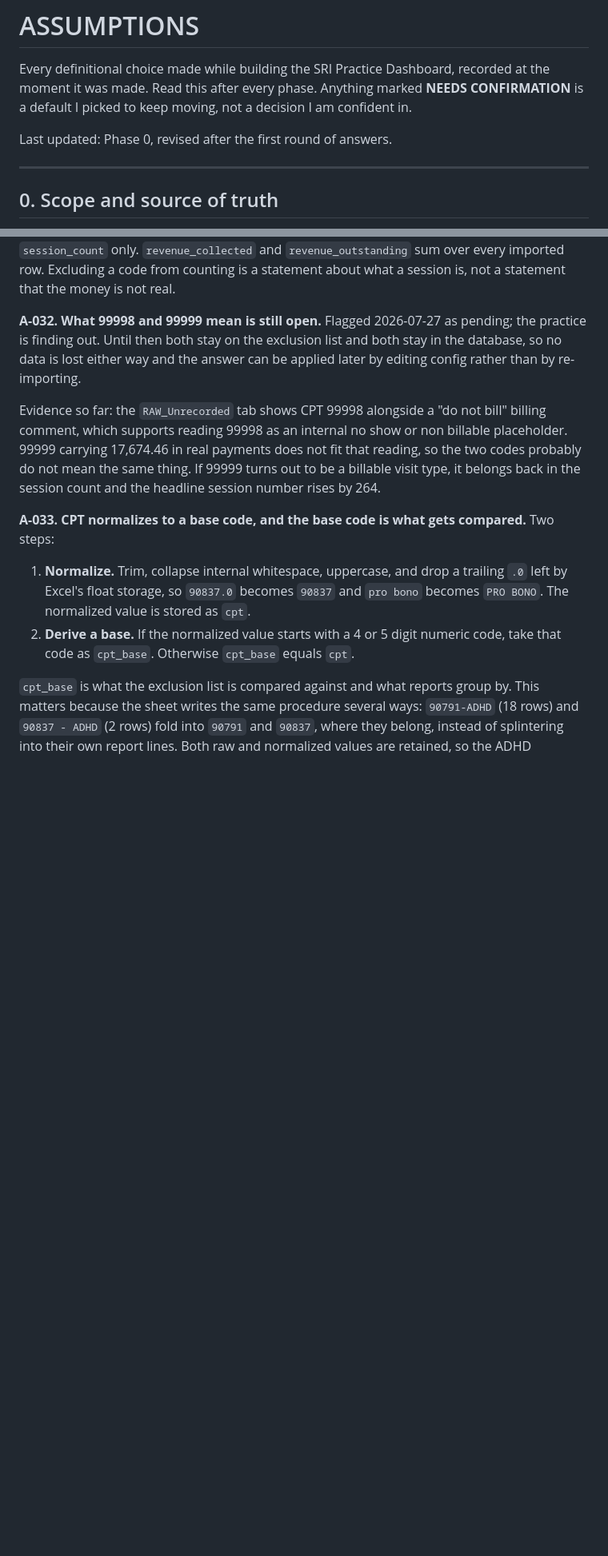
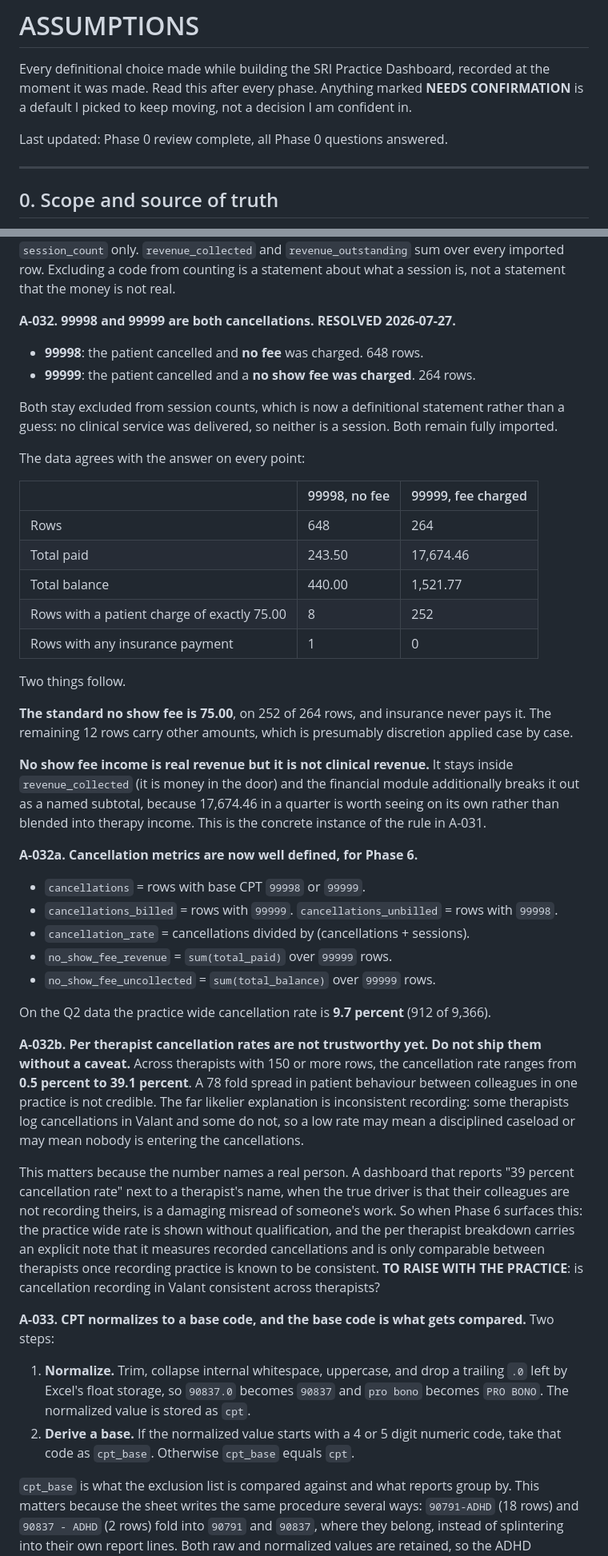
Before and after one commit to newmandaphna/SRIMacroreports, a Markdown page: ASSUMPTIONS.md, 2 parts joined by grey strips. Shown at 80% size. GitHub-like rendering; blank space fills up the shorter version.

```diff
--- a/ASSUMPTIONS.md
+++ b/ASSUMPTIONS.md
@@ -4,7 +4,7 @@ Every definitional choice made while building the SRI Practice Dashboard, record
 moment it was made. Read this after every phase. Anything marked **NEEDS CONFIRMATION** is a
 default I picked to keep moving, not a decision I am confident in.
 
-Last updated: Phase 0, revised after the first round of answers.
+Last updated: Phase 0 review complete, all Phase 0 questions answered.
 
 ---
 
@@ -139,16 +139,57 @@ counts, collected revenue would be understated by over 21,000. So: the exclusion
 Excluding a code from counting is a statement about what a session is, not a statement that the
 money is not real.
 
-**A-032. What 99998 and 99999 mean is still open.**
-Flagged 2026-07-27 as pending; the practice is finding out. Until then both stay on the exclusion
-list and both stay in the database, so no data is lost either way and the answer can be applied
-later by editing config rather than by re-importing.
+**A-032. 99998 and 99999 are both cancellations. RESOLVED 2026-07-27.**
 
-Evidence so far: the `RAW_Unrecorded` tab shows CPT 99998 alongside a "do not bill" billing
-comment, which supports reading 99998 as an internal no show or non billable placeholder. 99999
-carrying 17,674.46 in real payments does not fit that reading, so the two codes probably do not
-mean the same thing. If 99999 turns out to be a billable visit type, it belongs back in the
-session count and the headline session number rises by 264.
+- **99998**: the patient cancelled and **no fee** was charged. 648 rows.
+- **99999**: the patient cancelled and a **no show fee was charged**. 264 rows.
+
+Both stay excluded from session counts, which is now a definitional statement rather than a
+guess: no clinical service was delivered, so neither is a session. Both remain fully imported.
+
+The data agrees with the answer on every point:
+
+| | 99998, no fee | 99999, fee charged |
+| --- | --- | --- |
+| Rows | 648 | 264 |
+| Total paid | 243.50 | 17,674.46 |
+| Total balance | 440.00 | 1,521.77 |
+| Rows with a patient charge of exactly 75.00 | 8 | 252 |
+| Rows with any insurance payment | 1 | 0 |
+
+Two things follow.
+
+**The standard no show fee is 75.00**, on 252 of 264 rows, and insurance never pays it. The
+remaining 12 rows carry other amounts, which is presumably discretion applied case by case.
+
+**No show fee income is real revenue but it is not clinical revenue.** It stays inside
+`revenue_collected` (it is money in the door) and the financial module additionally breaks it out
+as a named subtotal, because 17,674.46 in a quarter is worth seeing on its own rather than
+blended into therapy income. This is the concrete instance of the rule in A-031.
+
+**A-032a. Cancellation metrics are now well defined, for Phase 6.**
+- `cancellations` = rows with base CPT `99998` or `99999`.
+- `cancellations_billed` = rows with `99999`. `cancellations_unbilled` = rows with `99998`.
+- `cancellation_rate` = cancellations divided by (cancellations + sessions).
+- `no_show_fee_revenue` = `sum(total_paid)` over `99999` rows.
+- `no_show_fee_uncollected` = `sum(total_balance)` over `99999` rows.
+
+On the Q2 data the practice wide cancellation rate is **9.7 percent** (912 of 9,366).
+
+**A-032b. Per therapist cancellation rates are not trustworthy yet. Do not ship them without a caveat.**
+Across therapists with 150 or more rows, the cancellation rate ranges from **0.5 percent to 39.1
+percent**. A 78 fold spread in patient behaviour between colleagues in one practice is not
+credible. The far likelier explanation is inconsistent recording: some therapists log cancellations
+in Valant and some do not, so a low rate may mean a disciplined caseload or may mean nobody is
+entering the cancellations.
+
+This matters because the number names a real person. A dashboard that reports "39 percent
+cancellation rate" next to a therapist's name, when the true driver is that their colleagues are
+not recording theirs, is a damaging misread of someone's work. So when Phase 6 surfaces this:
+the practice wide rate is shown without qualification, and the per therapist breakdown carries an
+explicit note that it measures recorded cancellations and is only comparable between therapists
+once recording practice is known to be consistent.
+**TO RAISE WITH THE PRACTICE**: is cancellation recording in Valant consistent across therapists?
 
 **A-033. CPT normalizes to a base code, and the base code is what gets compared.**
 Two steps:
```
Also changed, not shown: other parts of ASSUMPTIONS.md (+40 -13 lines).
